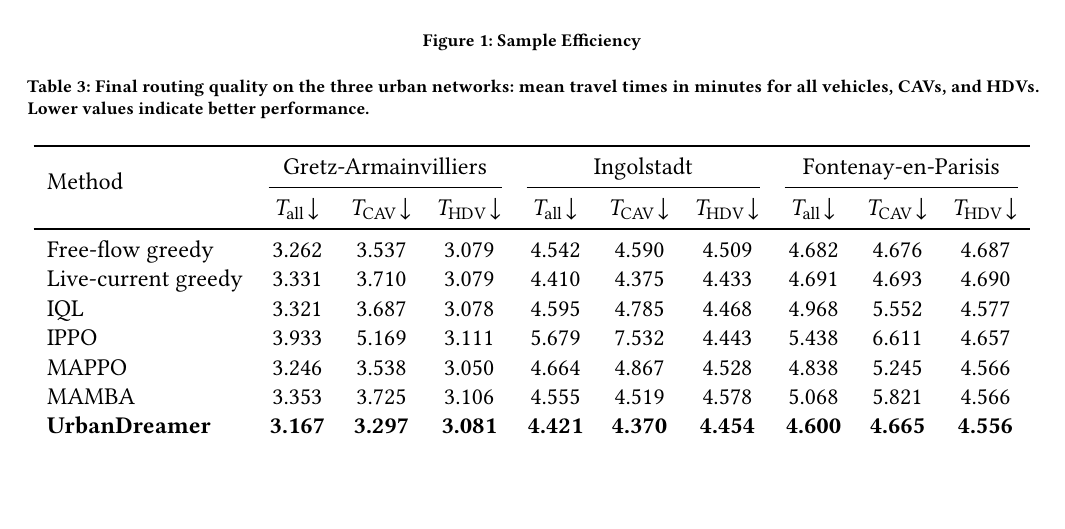
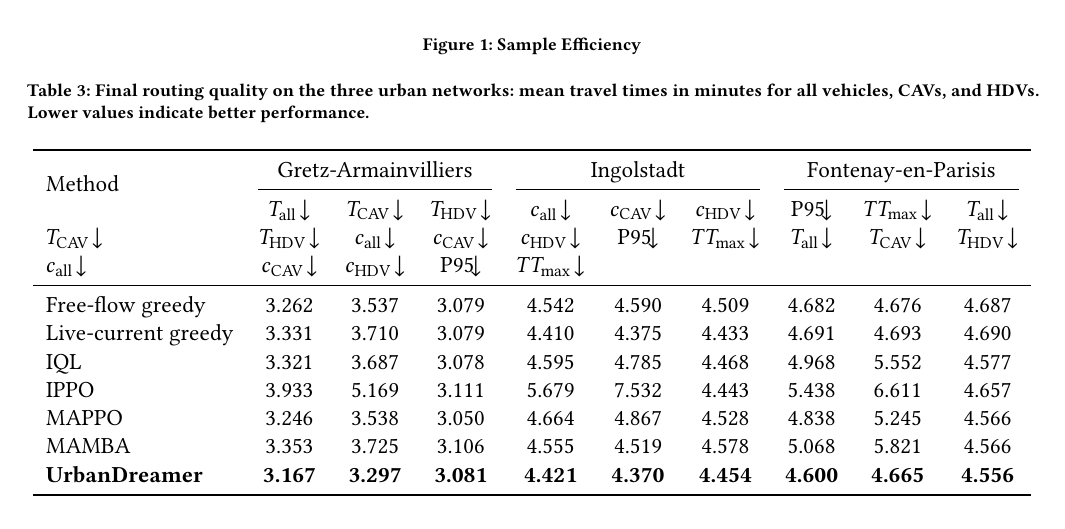
Before and after one commit to HongkangSu/kdd-2027, a LaTeX paper (main.tex, which reads table/overall performance.tex): part of page 9 of 12, cut so that both start at the same text, the shorter picture padded with empty space. Compiled offline with pdfLaTeX.

```diff
--- a/table/overall performance.tex
+++ b/table/overall performance.tex
@@ -7,7 +7,16 @@
       \toprule
       \multirow{2}{*}{Method} & \multicolumn{3}{c}{Gretz-Armainvilliers} & \multicolumn{3}{c}{Ingolstadt} & \multicolumn{3}{c}{Fontenay-en-Parisis} \\
       \cmidrule(lr){2-4} \cmidrule(lr){5-7} \cmidrule(lr){8-10}
-      & $T_{\mathrm{all}}\!\downarrow$ & $T_{\mathrm{CAV}}\!\downarrow$ & $T_{\mathrm{HDV}}\!\downarrow$ & $T_{\mathrm{all}}\!\downarrow$ & $T_{\mathrm{CAV}}\!\downarrow$ & $T_{\mathrm{HDV}}\!\downarrow$ & $T_{\mathrm{all}}\!\downarrow$ & $T_{\mathrm{CAV}}\!\downarrow$ & $T_{\mathrm{HDV}}\!\downarrow$ \\
+      & $T_{\mathrm{all}}\!\downarrow$ & $T_{\mathrm{CAV}}\!\downarrow$ & $T_{\mathrm{HDV}}\!\downarrow$ & \(c_{\mathrm{all}}\!\downarrow\) &
+\(c_{\mathrm{CAV}}\!\downarrow\) &
+\(c_{\mathrm{HDV}}\!\downarrow\) &
+P95\(\!\downarrow\) & \(TT_{\max}\!\downarrow\) & $T_{\mathrm{all}}\!\downarrow$ & $T_{\mathrm{CAV}}\!\downarrow$ & $T_{\mathrm{HDV}}\!\downarrow$ & \(c_{\mathrm{all}}\!\downarrow\) &
+\(c_{\mathrm{CAV}}\!\downarrow\) &
+\(c_{\mathrm{HDV}}\!\downarrow\) &
+P95\(\!\downarrow\) & \(TT_{\max}\!\downarrow\) & $T_{\mathrm{all}}\!\downarrow$ & $T_{\mathrm{CAV}}\!\downarrow$ & $T_{\mathrm{HDV}}\!\downarrow$ & \(c_{\mathrm{all}}\!\downarrow\) &
+\(c_{\mathrm{CAV}}\!\downarrow\) &
+\(c_{\mathrm{HDV}}\!\downarrow\) &
+P95\(\!\downarrow\) & \(TT_{\max}\!\downarrow\) \\
       \midrule
       Free-flow greedy & 3.262 & 3.537 & 3.079 & 4.542 & 4.590 & 4.509 & 4.682 & 4.676 & 4.687 \\
       Live-current greedy & 3.331 & 3.710 & 3.079 & 4.410 & 4.375 & 4.433 & 4.691 & 4.693 & 4.690 \\
```
Also changed, not shown: sections/actor-critic.tex (+3 -2 lines).
